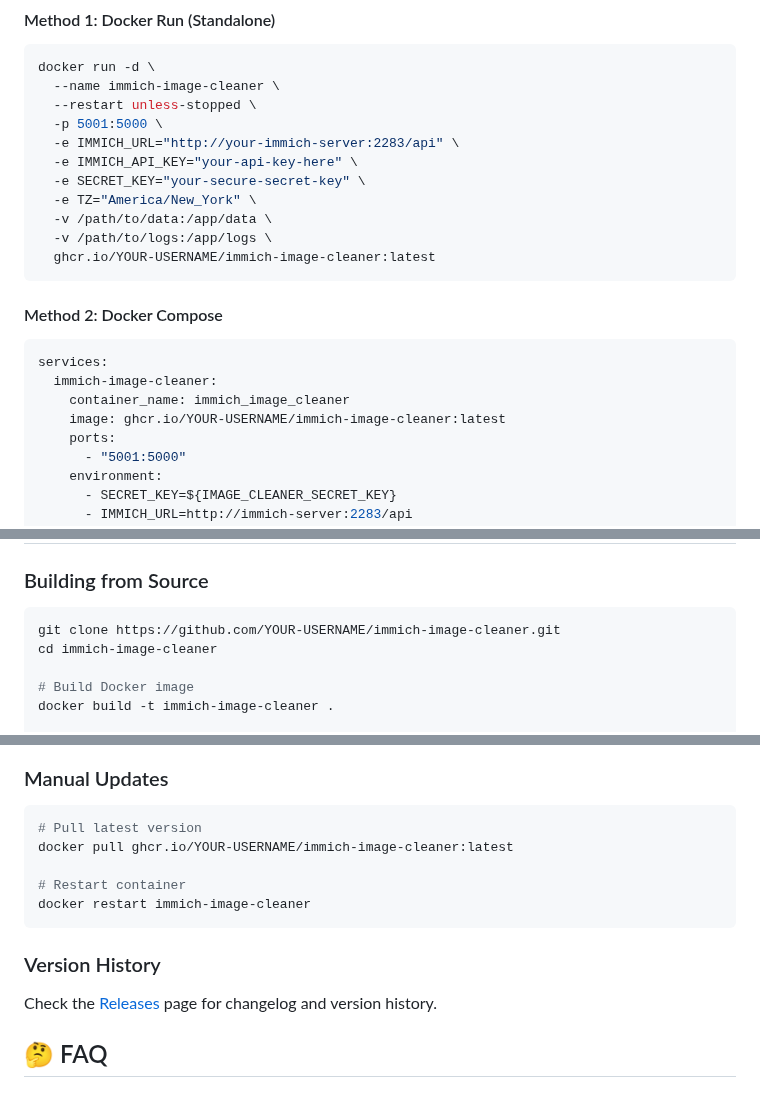
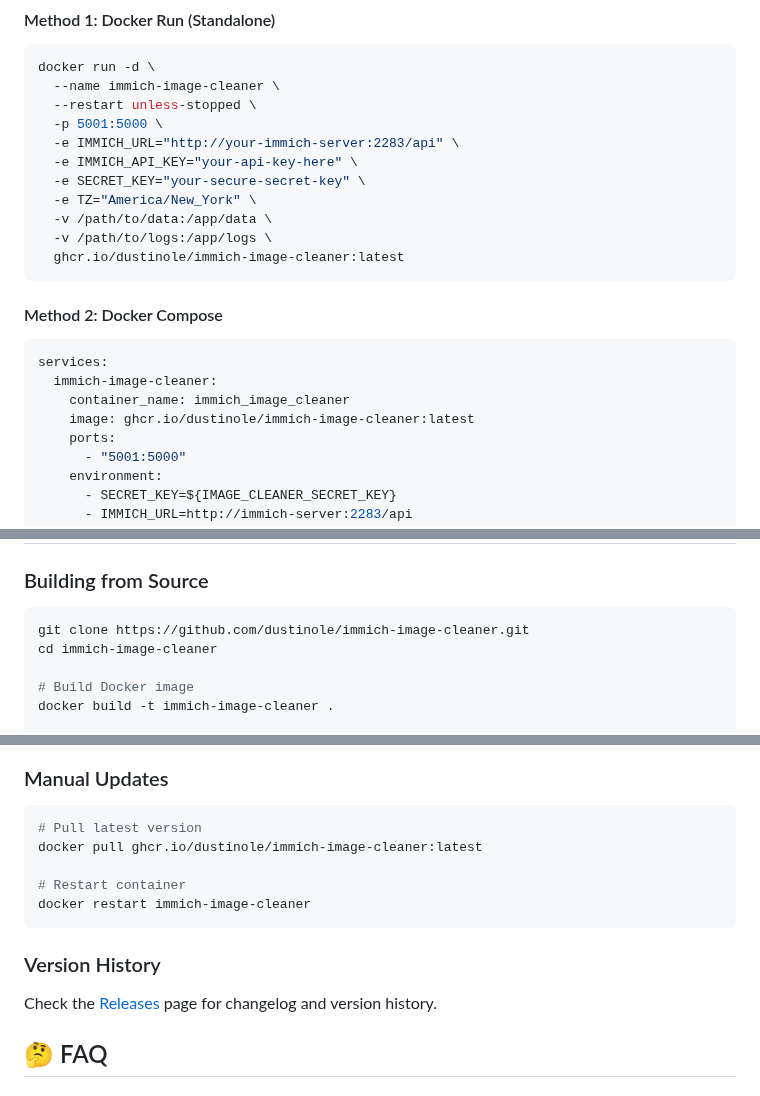
Before and after one commit to dustinole/immich-image-cleaner, a Markdown page: README.md, 3 parts joined by grey strips. Rendered like a GitHub page.

````diff
--- a/README.md
+++ b/README.md
@@ -70,7 +70,7 @@ docker run -d \
   -e TZ="America/New_York" \
   -v /path/to/data:/app/data \
   -v /path/to/logs:/app/logs \
-  ghcr.io/YOUR-USERNAME/immich-image-cleaner:latest
+  ghcr.io/dustinole/immich-image-cleaner:latest
 ```
 
 #### Method 2: Docker Compose
@@ -78,7 +78,7 @@ docker run -d \
 services:
   immich-image-cleaner:
     container_name: immich_image_cleaner
-    image: ghcr.io/YOUR-USERNAME/immich-image-cleaner:latest
+    image: ghcr.io/dustinole/immich-image-cleaner:latest
     ports:
       - "5001:5000"
     environment:
@@ -228,7 +228,7 @@ curl -X POST http://localhost:5001/api/mark_for_deletion \
 
 ### Building from Source
 ```bash
-git clone https://github.com/YOUR-USERNAME/immich-image-cleaner.git
+git clone https://github.com/dustinole/immich-image-cleaner.git
 cd immich-image-cleaner
 
 # Build Docker image
@@ -309,7 +309,7 @@ immich-image-cleaner/
 ### Manual Updates
 ```bash
 # Pull latest version
-docker pull ghcr.io/YOUR-USERNAME/immich-image-cleaner:latest
+docker pull ghcr.io/dustinole/immich-image-cleaner:latest
 
 # Restart container
 docker restart immich-image-cleaner
````
Also changed, not shown: other parts of README.md (+3 -3 lines).
